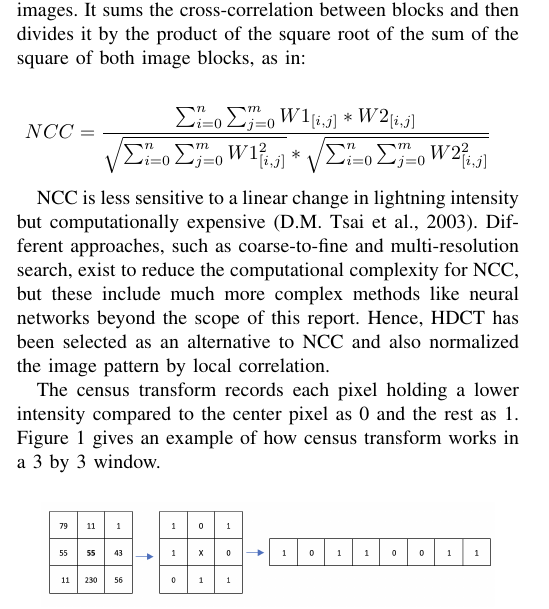
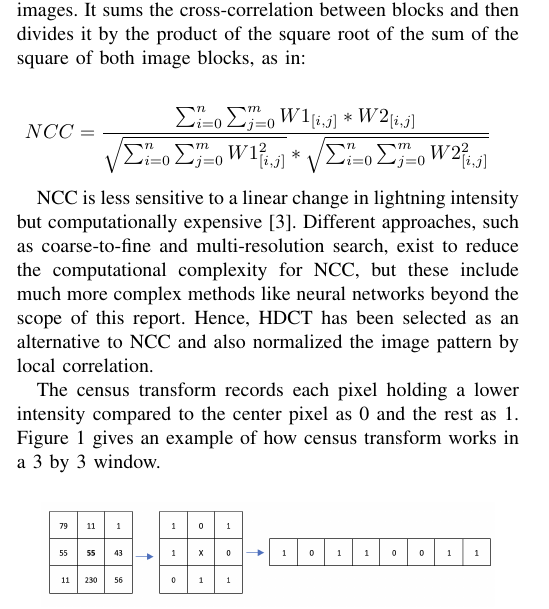
Before and after one commit to Cedric0303/comp-vis-group-project, a LaTeX paper (report.tex): part of one column of page 1 of 2, cut so that both start at the same text. Compiled offline with pdfLaTeX.

Commit message:
fix inline reference

```diff
--- a/report.tex
+++ b/report.tex
@@ -69,7 +69,7 @@ By only keeping the deviation, these functions are less sensitive to a general s
     \end{aligned}
 \end{equation*}
 
-NCC is less sensitive to a linear change in lightning intensity but computationally expensive (D.M. Tsai et al., 2003). Different approaches, such as coarse-to-fine and multi-resolution search, exist to reduce the computational complexity for NCC, but these include much more complex methods like neural networks beyond the scope of this report. Hence, HDCT has been selected as an alternative to NCC and also normalized the image pattern by local correlation.
+NCC is less sensitive to a linear change in lightning intensity but computationally expensive [3]. Different approaches, such as coarse-to-fine and multi-resolution search, exist to reduce the computational complexity for NCC, but these include much more complex methods like neural networks beyond the scope of this report. Hence, HDCT has been selected as an alternative to NCC and also normalized the image pattern by local correlation.
 
 The census transform records each pixel holding a lower intensity compared to the center pixel as 0 and the rest as 1. Figure 1 gives an example of how census transform works in a 3 by 3 window.
 
```
Also changed, not shown: report.pdf, 2 other files.
